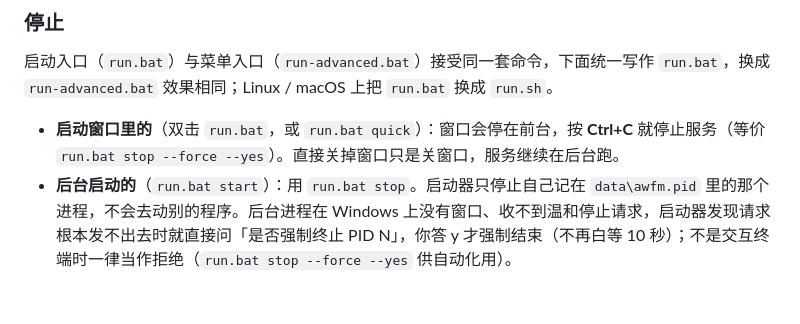
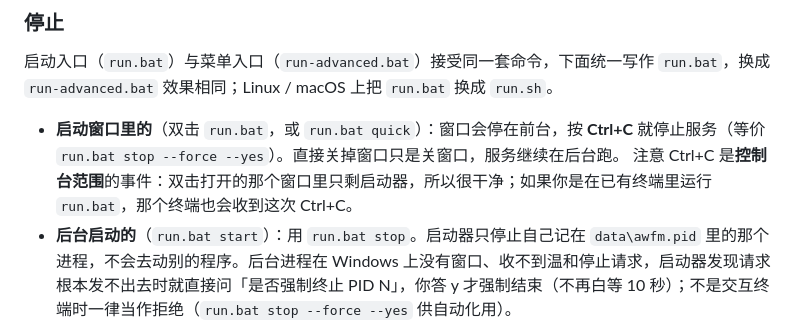
Before and after one commit to A1muE4aY/aimus-web-file-manager, a Markdown page: docs/USER_GUIDE.md, the part around the change. GitHub-like rendering; blank space fills up the shorter version.

```diff
--- a/docs/USER_GUIDE.md
+++ b/docs/USER_GUIDE.md
@@ -213,6 +213,7 @@ AWFM（Aimu's Web File Manager）是一个**跑在你自己电脑上**的小工
 启动入口（`run.bat`）与菜单入口（`run-advanced.bat`）接受同一套命令，下面统一写作 `run.bat`，换成 `run-advanced.bat` 效果相同；Linux / macOS 上把 `run.bat` 换成 `run.sh`。
 
 - **启动窗口里的**（双击 `run.bat`，或 `run.bat quick`）：窗口会停在前台，按 **Ctrl+C** 就停止服务（等价 `run.bat stop --force --yes`）。直接关掉窗口只是关窗口，服务继续在后台跑。
+  注意 Ctrl+C 是**控制台范围**的事件：双击打开的那个窗口里只剩启动器，所以很干净；如果你是在已有终端里运行 `run.bat`，那个终端也会收到这次 Ctrl+C。
 - **后台启动的**（`run.bat start`）：用 `run.bat stop`。启动器只停止自己记在 `data\awfm.pid` 里的那个进程，不会去动别的程序。后台进程在 Windows 上没有窗口、收不到温和停止请求，启动器发现请求根本发不出去时就直接问「是否强制终止 PID N」，你答 y 才强制结束（不再白等 10 秒）；不是交互终端时一律当作拒绝（`run.bat stop --force --yes` 供自动化用）。
 - **前台启动的**（`run.bat start --foreground` 或 `python app\main.py`）：在窗口里按 **Ctrl+C**，会打印「正在停止……」，断开所有 SSH 会话，不留孤儿 ssh 进程（验收项 T-013）。直接关窗口不保证走完这套清理，所以建议用 Ctrl+C。
 - 想确认状态或看日志：`run.bat status`、`run.bat logs`（默认最后 40 行，`-n 100` 可加长，`--follow` 持续跟踪）。
```
Also changed, not shown: docs/CHANGELOG.md (+1 -1 lines), docs/reports/PHASE-D-RELEASE-v013.md (+2 -1 lines).
